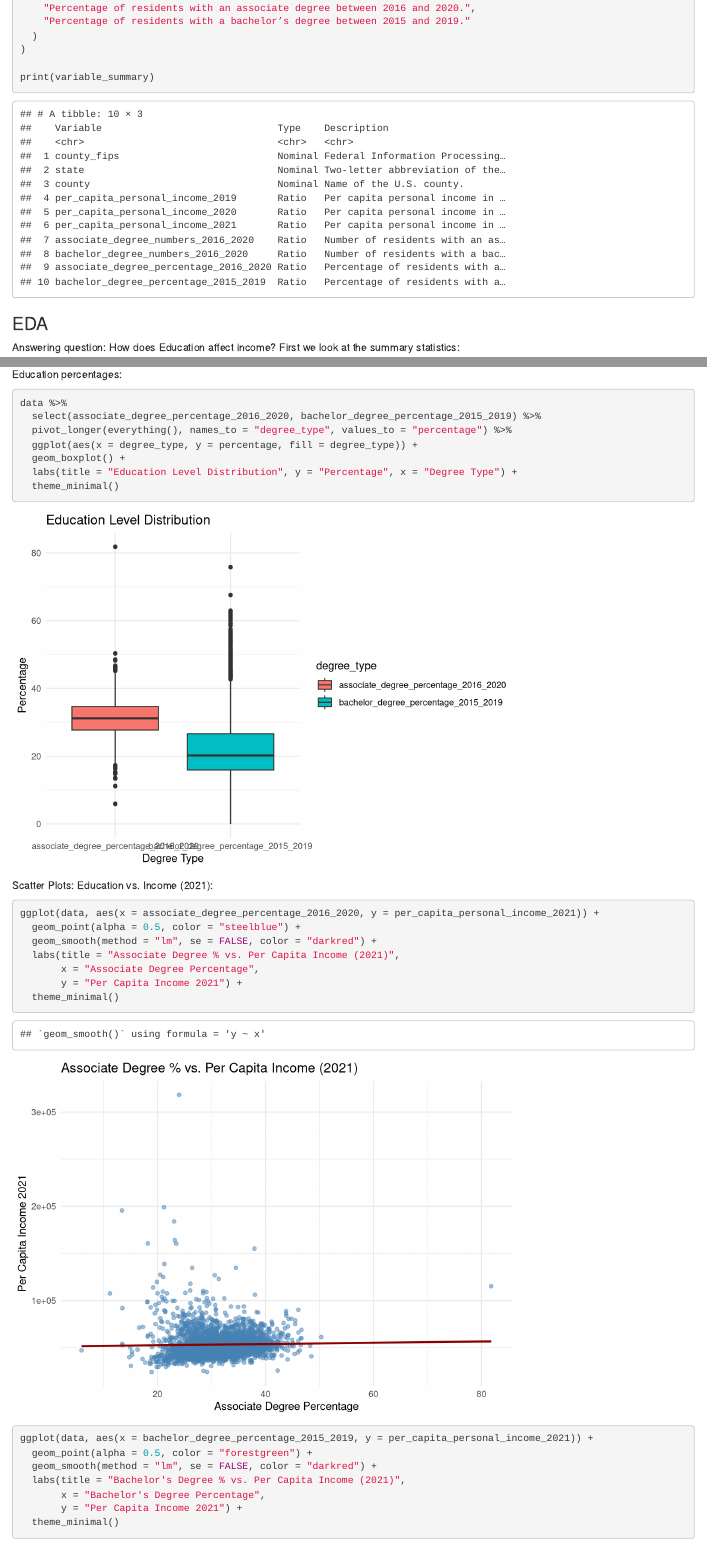
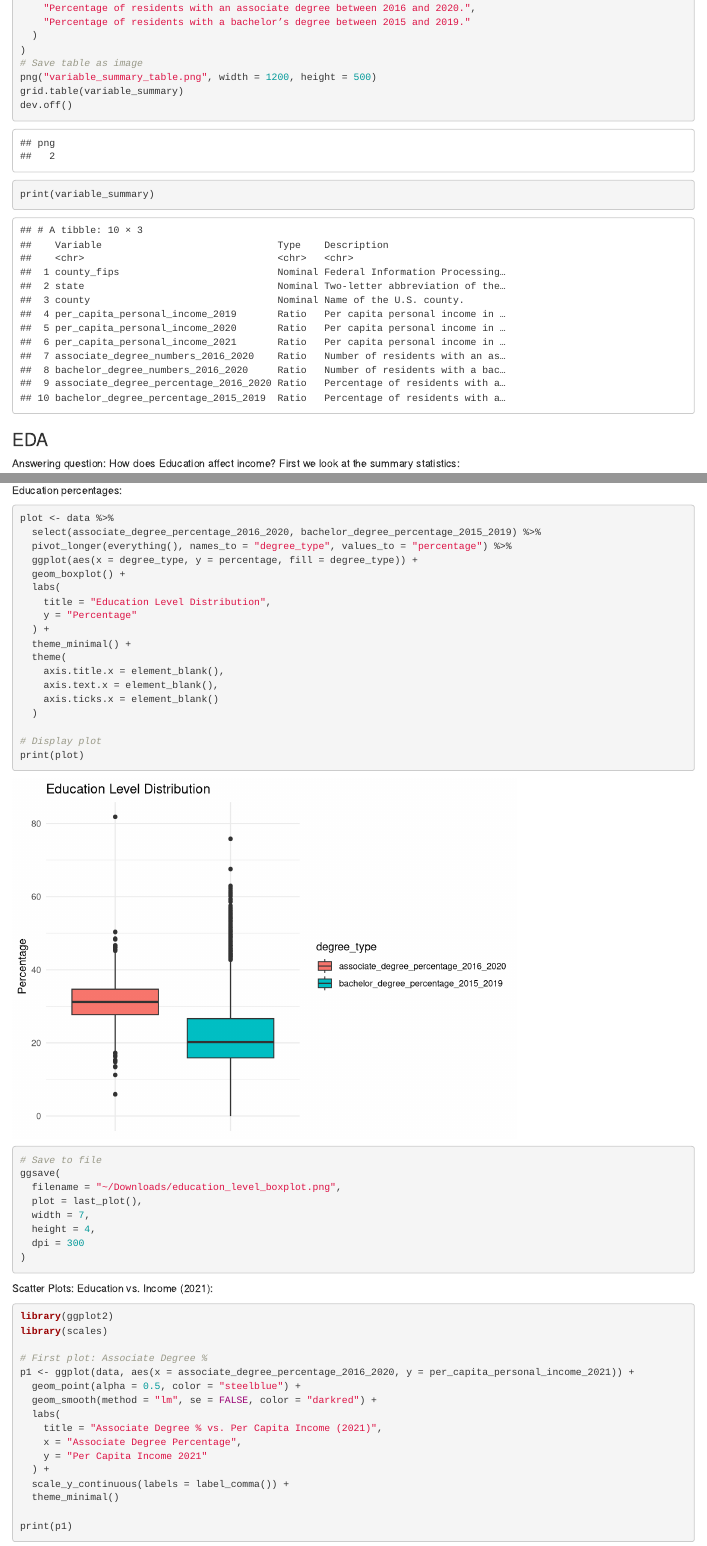
Before and after one commit to nmckenzie22/nmckenzie22.github.io, an R Markdown document (FinalProject_Nick.Rmd): the page in a window 1100 px wide, from 2340 px down before the commit and from 2580 px down after it, so that both start at the same text, and a second part further down, joined at a grey line. Rendered offline with R 4.5, knitr and Pandoc, with nearby package versions; some code elsewhere in the file could not run offline; column names are cleaned by a stand-in for the janitor package.

Commit message:
Update FinalProject_Nick.Rmd

````diff
--- a/FinalProject_Nick.Rmd
+++ b/FinalProject_Nick.Rmd
@@ -70,6 +73,10 @@ variable_summary <- tibble(
     "Percentage of residents with a bachelor’s degree between 2015 and 2019."
   )
 )
+# Save table as image
+png("variable_summary_table.png", width = 1200, height = 500)
+grid.table(variable_summary)
+dev.off()
 
 print(variable_summary)
 
@@ -106,23 +131,50 @@ data %>%
 
 Education percentages:
 ```{r}
-data %>%
+plot <- data %>%
   select(associate_degree_percentage_2016_2020, bachelor_degree_percentage_2015_2019) %>%
   pivot_longer(everything(), names_to = "degree_type", values_to = "percentage") %>%
   ggplot(aes(x = degree_type, y = percentage, fill = degree_type)) +
   geom_boxplot() +
-  labs(title = "Education Level Distribution", y = "Percentage", x = "Degree Type") +
-  theme_minimal()
+  labs(
+    title = "Education Level Distribution",
+    y = "Percentage"
+  ) +
+  theme_minimal() +
+  theme(
+    axis.title.x = element_blank(),
+    axis.text.x = element_blank(),
+    axis.ticks.x = element_blank()
+  )
+
+# Display plot
+print(plot)
+
+# Save to file
+ggsave(
+  filename = "~/Downloads/education_level_boxplot.png",
+  plot = last_plot(),
+  width = 7,
+  height = 4,
+  dpi = 300
+)
 ```
 
 Scatter Plots: Education vs. Income (2021):
 ```{r}
-ggplot(data, aes(x = associate_degree_percentage_2016_2020, y = per_capita_personal_income_2021)) +
+library(ggplot2)
+library(scales)
+
+# First plot: Associate Degree %
+p1 <- ggplot(data, aes(x = associate_degree_percentage_2016_2020, y = per_capita_personal_income_2021)) +
   geom_point(alpha = 0.5, color = "steelblue") +
   geom_smooth(method = "lm", se = FALSE, color = "darkred") +
-  labs(title = "Associate Degree % vs. Per Capita Income (2021)",
-       x = "Associate Degree Percentage",
-       y = "Per Capita Income 2021") +
+  labs(
+    title = "Associate Degree % vs. Per Capita Income (2021)",
+    x = "Associate Degree Percentage",
+    y = "Per Capita Income 2021"
+  ) +
+  scale_y_continuous(labels = label_comma()) +
   theme_minimal()
 
-ggplot(data, aes(x = bachelor_degree_percentage_2015_2019, y = per_capita_personal_income_2021)) +
+print(p1)
@@ -129,5 +194,2 @@ ggplot(data, aes(x = bachelor_degree_percentage_2015_2019, y = per_capita_person
   geom_point(alpha = 0.5, color = "forestgreen") +
   geom_smooth(method = "lm", se = FALSE, color = "darkred") +
-  labs(title = "Bachelor's Degree % vs. Per Capita Income (2021)",
-       x = "Bachelor's Degree Percentage",
-       y = "Per Capita Income 2021") +
````
Also changed, not shown: FinalProject_Nick.Rmd (64 more changed lines).
